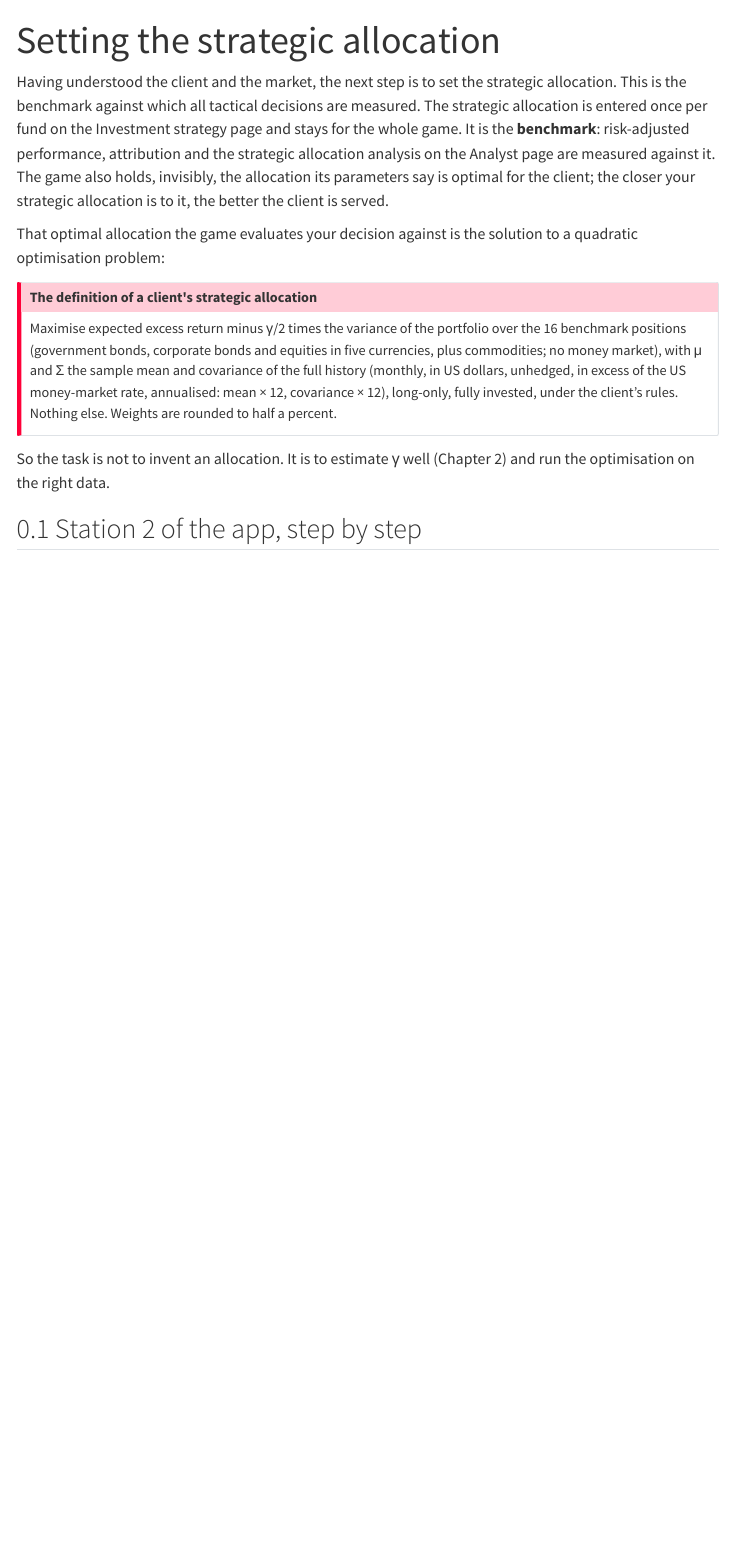
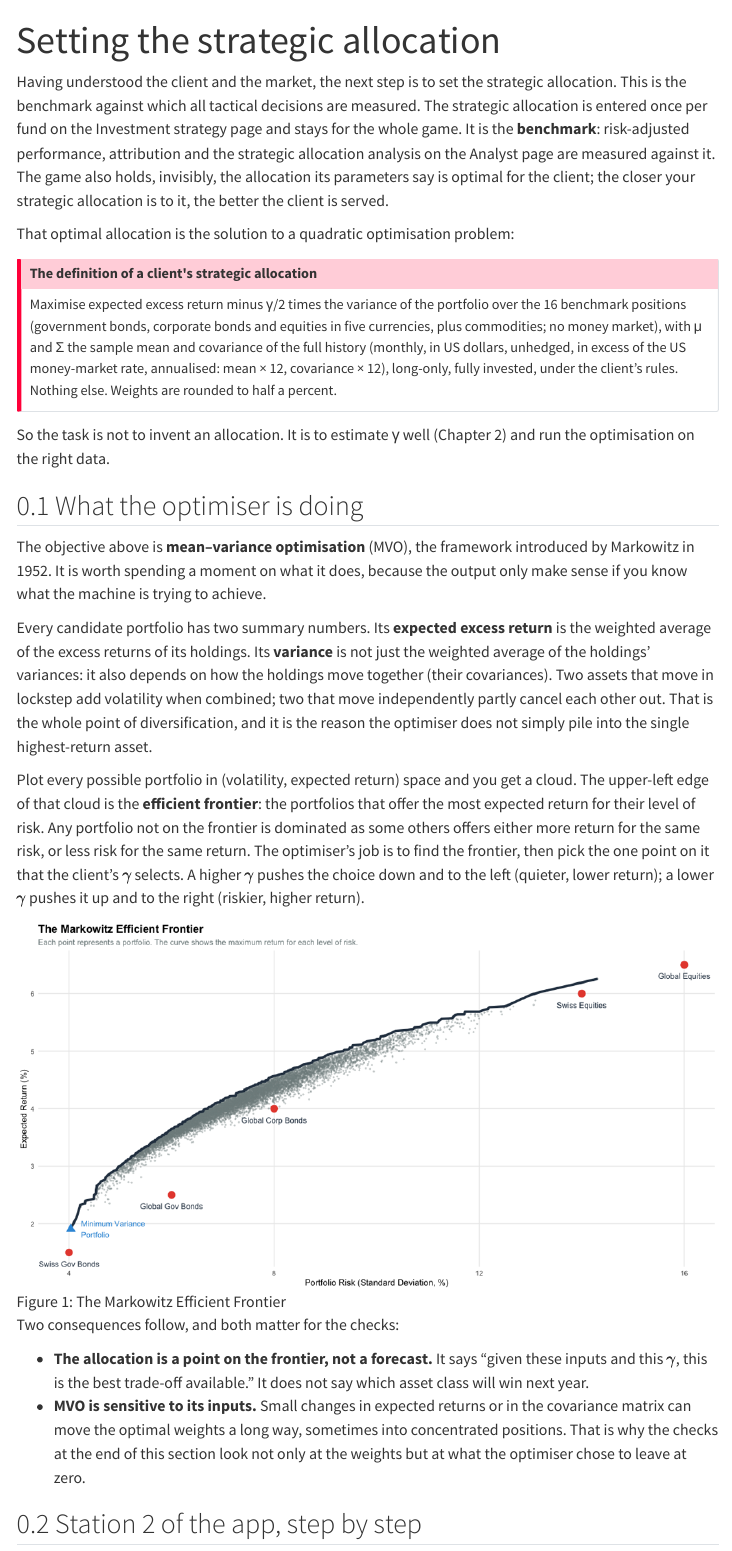
Before and after one commit to sstoeckl/IMAG, a Quarto document (teaching/04_saa.qmd): the page in a window 1100 px wide, from its top. Rendered offline with R 4.5, knitr and Pandoc in place of Quarto, with nearby package versions; menus at the side of the page are left out.

Commit message:
Short introduction to MVO

```diff
--- a/teaching/04_saa.qmd
+++ b/teaching/04_saa.qmd
@@ -9,7 +9,7 @@ the allocation its parameters say is optimal for the client; the closer your str
 is to it, the better the client is served.
 
 <!-- The old text "That optimal allocation is defined, and the definition is public:" was a little confusing to me. Does it meant the same as my new sentence or was there a different intention behind it? -->
-That optimal allocation the game evaluates your decision against is the solution to a quadratic optimisation problem:
+That optimal allocation is the solution to a quadratic optimisation problem:
 
 ::: {.callout-important title="The definition of a client's strategic allocation"}
 Maximise expected excess return minus γ/2 times the variance of the portfolio over the 16
@@ -22,6 +22,22 @@ rounded to half a percent.
 
 So the task is not to invent an allocation. It is to estimate γ well (Chapter 2) and run the
 optimisation on the right data.
+
+## What the optimiser is doing
+
+The objective above is **mean–variance optimisation** (MVO), the framework introduced by Markowitz in 1952. It is worth spending a moment on what it does, because the output only make sense if you know what the machine is trying to achieve.
+
+Every candidate portfolio has two summary numbers. Its **expected excess return** is the weighted average of the excess returns of its holdings. Its **variance** is not just the weighted average of the holdings' variances: it also depends on how the holdings move together (their covariances). Two assets that move in lockstep add volatility when combined; two that move independently partly cancel each other out. That is the whole point of diversification, and it is the reason the optimiser does not simply pile into the single highest-return asset.
+
+Plot every possible portfolio in (volatility, expected return) space and you get a cloud. The upper-left edge of that cloud is the **efficient frontier**: the portfolios that offer the most expected return for their level of risk. Any portfolio not on the frontier is dominated as some others offers either more return for the same risk, or less risk for the same return. The optimiser's job is to find the frontier, then pick the one point on it that the client's $\gamma$ selects. A higher $\gamma$ pushes the choice down and to the left (quieter, lower return); a lower $\gamma$ pushes it up and to the right (riskier, higher return).
+
+![The Markowitz Efficient Frontier](graphics/Strategic_Asset_Allocation/efficient-frontier.png){#fig-efficient-frontier}
+
+Two consequences follow, and both matter for the checks:
+
+- **The allocation is a point on the frontier, not a forecast.** It says "given these inputs and this $\gamma$, this is the best trade-off available." It does not say which asset class will win next year.
+- **MVO is sensitive to its inputs.** Small changes in expected returns or in the covariance matrix can move the optimal weights a long way, sometimes into concentrated positions. That is why the checks at the end of this section look not only at the weights but at what the optimiser chose to leave at zero.
+
 
 ## Station 2 of the app, step by step
 
```
